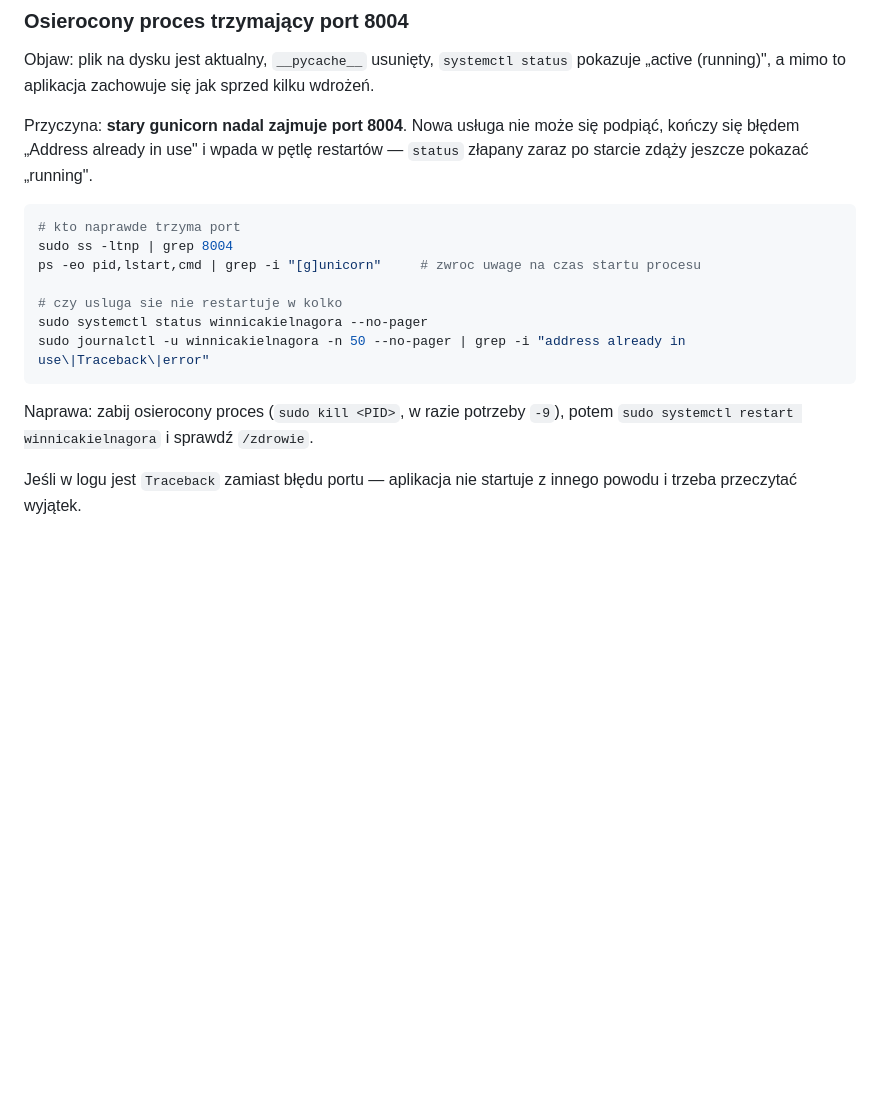
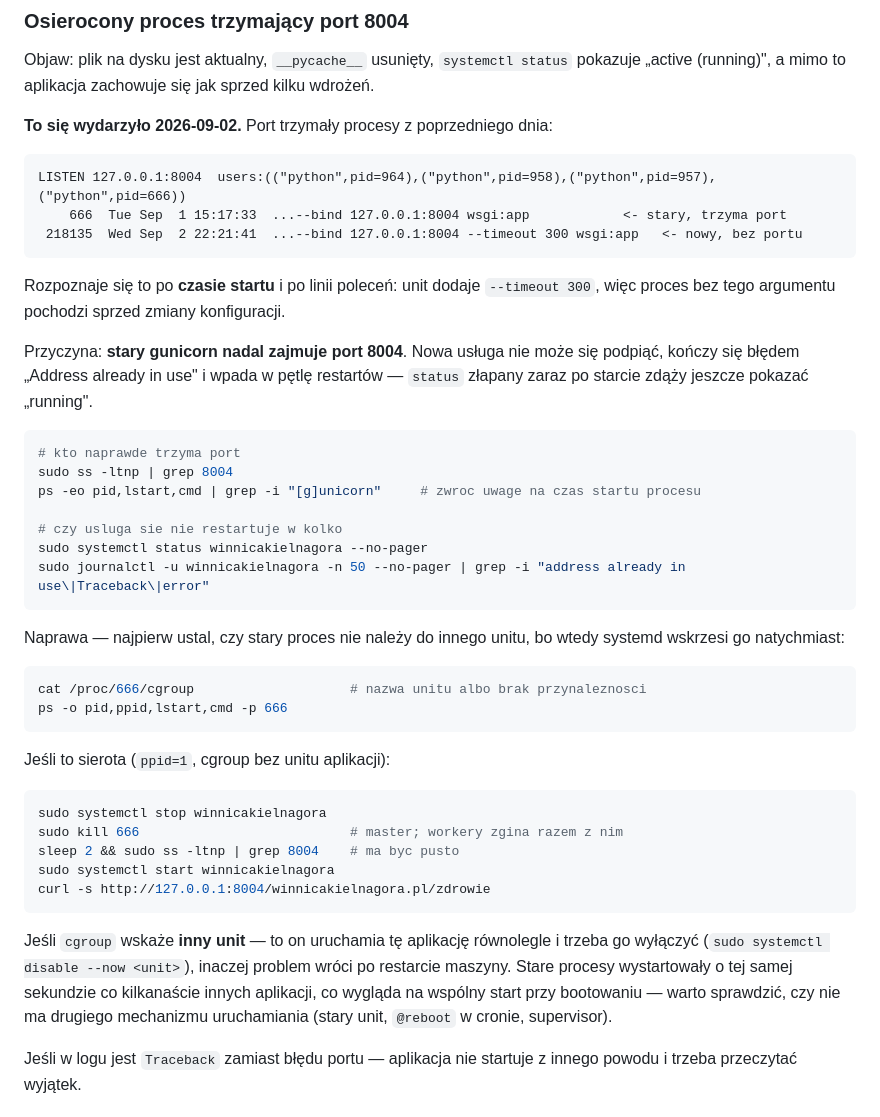
Before and after one commit to v0jt4s13/winnicakielnagora.pl, a Markdown page: WDROZENIE.md, the part around the change. Drawn GitHub-style; blank space fills up the shorter version.

Commit message:
docs(deploy): potwierdzony osierocony gunicorn trzymajacy port 8004
Diagnoza zamknieta. Port trzymaly procesy 666/957/958/964 z 1 wrzesnia, uruchomione
bez --timeout 300, czyli sprzed zmiany konfiguracji unitu. Nowy proces 218135 z 2 wrzesnia
nie byl w ss -ltnp, wiec nie mial portu i odpowiadal stary kod.

WDROZENIE.md: konkretny slad z serwera, rozpoznawanie po czasie startu i linii polecen,
oraz naprawa zaczynajaca sie od sprawdzenia cgroup — jesli stary proces nalezy do innego
unitu, systemd wskrzesi go zaraz po zabiciu.

Co-Authored-By: Claude Opus 5 <noreply@anthropic.com>
Claude-Session: https://claude.ai/code/session_019gQwMEADHTjy23dxaxmZ9c

````diff
--- a/WDROZENIE.md
+++ b/WDROZENIE.md
@@ -174,6 +174,17 @@ Interpretacja:
 Objaw: plik na dysku jest aktualny, `__pycache__` usunięty, `systemctl status` pokazuje
 „active (running)", a mimo to aplikacja zachowuje się jak sprzed kilku wdrożeń.
 
+**To się wydarzyło 2026-09-02.** Port trzymały procesy z poprzedniego dnia:
+
+```
+LISTEN 127.0.0.1:8004  users:(("python",pid=964),("python",pid=958),("python",pid=957),("python",pid=666))
+    666  Tue Sep  1 15:17:33  ...--bind 127.0.0.1:8004 wsgi:app            <- stary, trzyma port
+ 218135  Wed Sep  2 22:21:41  ...--bind 127.0.0.1:8004 --timeout 300 wsgi:app   <- nowy, bez portu
+```
+
+Rozpoznaje się to po **czasie startu** i po linii poleceń: unit dodaje `--timeout 300`,
+więc proces bez tego argumentu pochodzi sprzed zmiany konfiguracji.
+
 Przyczyna: **stary gunicorn nadal zajmuje port 8004**. Nowa usługa nie może się podpiąć,
 kończy się błędem „Address already in use" i wpada w pętlę restartów — `status` złapany
 zaraz po starcie zdąży jeszcze pokazać „running".
@@ -188,8 +199,29 @@ sudo systemctl status winnicakielnagora --no-pager
 sudo journalctl -u winnicakielnagora -n 50 --no-pager | grep -i "address already in use\|Traceback\|error"
 ```
 
-Naprawa: zabij osierocony proces (`sudo kill <PID>`, w razie potrzeby `-9`), potem
-`sudo systemctl restart winnicakielnagora` i sprawdź `/zdrowie`.
+Naprawa — najpierw ustal, czy stary proces nie należy do innego unitu, bo wtedy systemd
+wskrzesi go natychmiast:
+
+```bash
+cat /proc/666/cgroup                    # nazwa unitu albo brak przynaleznosci
+ps -o pid,ppid,lstart,cmd -p 666
+```
+
+Jeśli to sierota (`ppid=1`, cgroup bez unitu aplikacji):
+
+```bash
+sudo systemctl stop winnicakielnagora
+sudo kill 666                           # master; workery zgina razem z nim
+sleep 2 && sudo ss -ltnp | grep 8004    # ma byc pusto
+sudo systemctl start winnicakielnagora
+curl -s http://127.0.0.1:8004/winnicakielnagora.pl/zdrowie
+```
+
+Jeśli `cgroup` wskaże **inny unit** — to on uruchamia tę aplikację równolegle i trzeba go
+wyłączyć (`sudo systemctl disable --now <unit>`), inaczej problem wróci po restarcie maszyny.
+Stare procesy wystartowały o tej samej sekundzie co kilkanaście innych aplikacji, co wygląda
+na wspólny start przy bootowaniu — warto sprawdzić, czy nie ma drugiego mechanizmu
+uruchamiania (stary unit, `@reboot` w cronie, supervisor).
 
 Jeśli w logu jest `Traceback` zamiast błędu portu — aplikacja nie startuje z innego powodu
 i trzeba przeczytać wyjątek.
````
